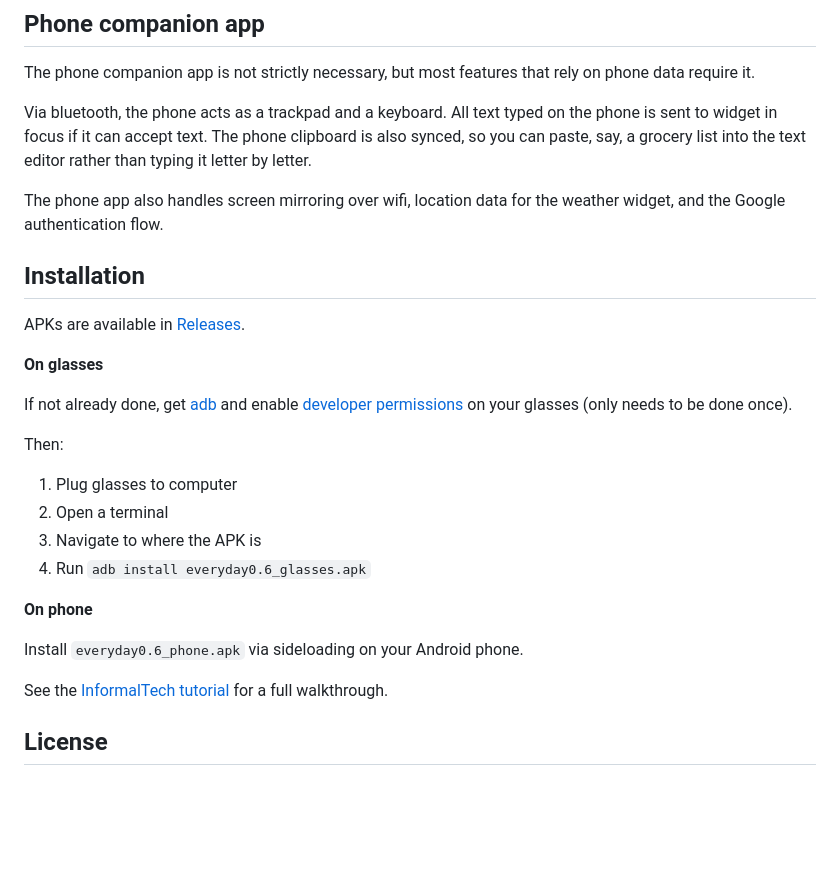
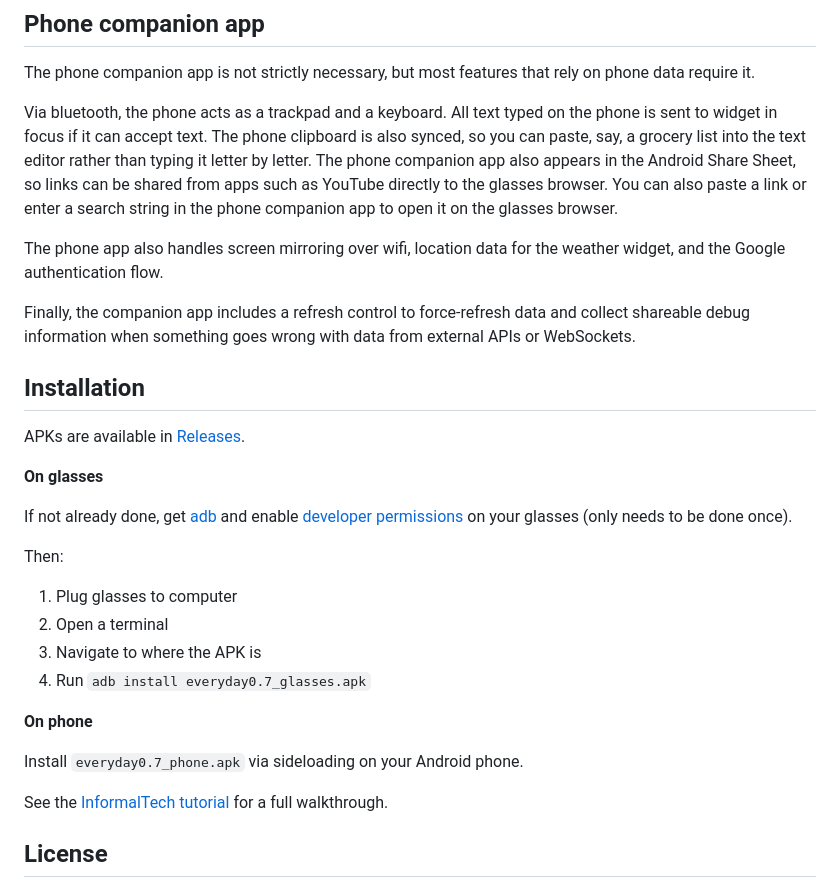
Before and after one commit to TheophileGaudin/Everyday, a Markdown page: README.md, the part around one of its changes. GitHub-like rendering; blank space fills up the shorter version.

```diff
--- a/README.md
+++ b/README.md
@@ -34,9 +37,11 @@ Everyday is structured around draggable, resizable, minimizable widgets. You cho
 
 The phone companion app is not strictly necessary, but most features that rely on phone data require it.
 
-Via bluetooth, the phone acts as a trackpad and a keyboard. All text typed on the phone is sent to widget in focus if it can accept text. The phone clipboard is also synced, so you can paste, say, a grocery list into the text editor rather than typing it letter by letter.
+Via bluetooth, the phone acts as a trackpad and a keyboard. All text typed on the phone is sent to widget in focus if it can accept text. The phone clipboard is also synced, so you can paste, say, a grocery list into the text editor rather than typing it letter by letter. The phone companion app also appears in the Android Share Sheet, so links can be shared from apps such as YouTube directly to the glasses browser. You can also paste a link or enter a search string in the phone companion app to open it on the glasses browser.
 
 The phone app also handles screen mirroring over wifi, location data for the weather widget, and the Google authentication flow.
+
+Finally, the companion app includes a refresh control to force-refresh data and collect shareable debug information when something goes wrong with data from external APIs or WebSockets.
 
 ## Installation
 
@@ -51,11 +56,11 @@ Then:
 1. Plug glasses to computer
 2. Open a terminal
 3. Navigate to where the APK is
-4. Run `adb install everyday0.6_glasses.apk`
+4. Run `adb install everyday0.7_glasses.apk`
 
 **On phone**
 
-Install `everyday0.6_phone.apk` via sideloading on your Android phone.
+Install `everyday0.7_phone.apk` via sideloading on your Android phone.
 
 See the [InformalTech tutorial](https://www.youtube.com/watch?v=l3wu7x14LKY) for a full walkthrough.
 
```
Also changed, not shown: other parts of README.md (+6 -3 lines).
